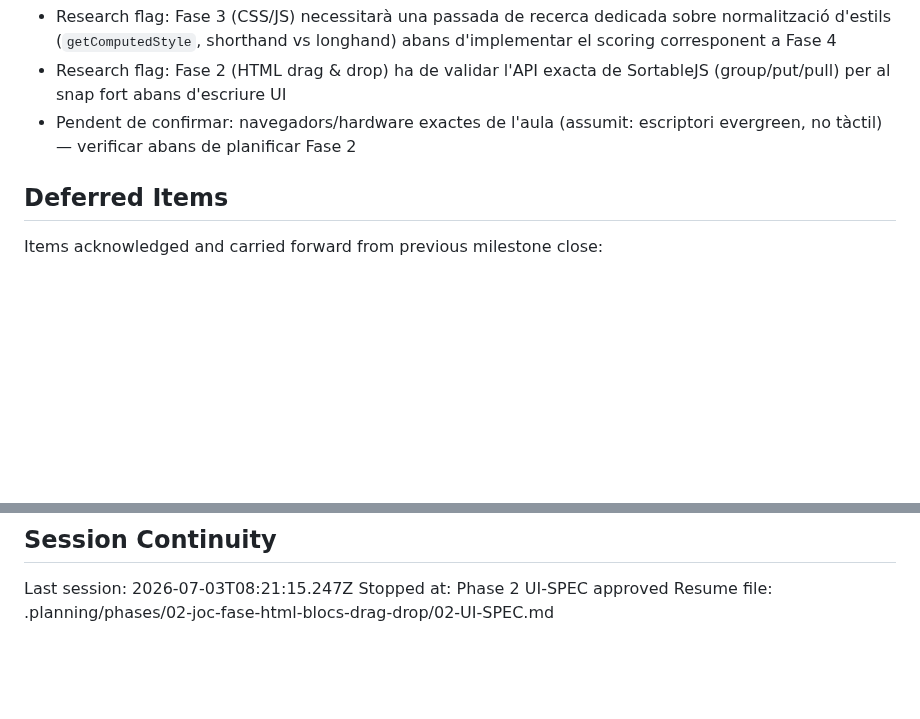
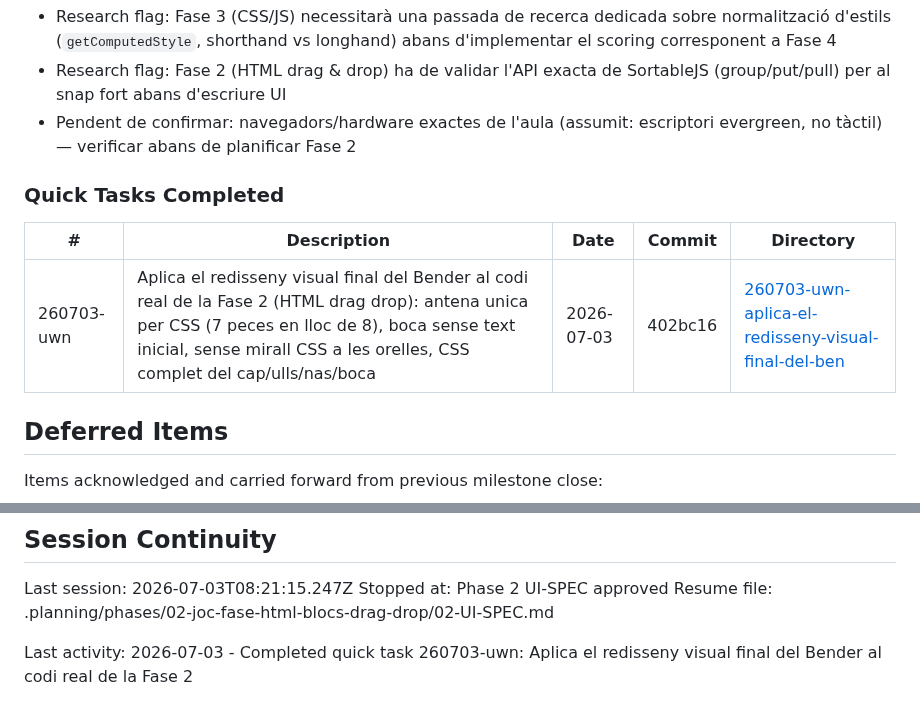
Before and after one commit to rogeraclaro/codearena, a Markdown page: .planning/STATE.md, 2 parts joined by grey strips. GitHub-like rendering; blank space fills up the shorter version.

Commit message:
docs(quick-260703-uwn): Aplica el redisseny visual final del Bender al codi real de la Fase 2
Co-Authored-By: Claude Sonnet 5 <noreply@anthropic.com>

```diff
--- a/.planning/STATE.md
+++ b/.planning/STATE.md
@@ -80,6 +80,12 @@ None yet.
 - Research flag: Fase 2 (HTML drag & drop) ha de validar l'API exacta de SortableJS (group/put/pull) per al snap fort abans d'escriure UI
 - Pendent de confirmar: navegadors/hardware exactes de l'aula (assumit: escriptori evergreen, no tàctil) — verificar abans de planificar Fase 2
 
+### Quick Tasks Completed
+
+| # | Description | Date | Commit | Directory |
+|---|-------------|------|--------|-----------|
+| 260703-uwn | Aplica el redisseny visual final del Bender al codi real de la Fase 2 (HTML drag drop): antena unica per CSS (7 peces en lloc de 8), boca sense text inicial, sense mirall CSS a les orelles, CSS complet del cap/ulls/nas/boca | 2026-07-03 | 402bc16 | [260703-uwn-aplica-el-redisseny-visual-final-del-ben](./quick/260703-uwn-aplica-el-redisseny-visual-final-del-ben/) |
+
 ## Deferred Items
 
 Items acknowledged and carried forward from previous milestone close:
@@ -95,3 +101,5 @@ Items acknowledged and carried forward from previous milestone close:
 Last session: 2026-07-03T08:21:15.247Z
 Stopped at: Phase 2 UI-SPEC approved
 Resume file: .planning/phases/02-joc-fase-html-blocs-drag-drop/02-UI-SPEC.md
+
+Last activity: 2026-07-03 - Completed quick task 260703-uwn: Aplica el redisseny visual final del Bender al codi real de la Fase 2
```
Also changed, not shown: 1 other file.
